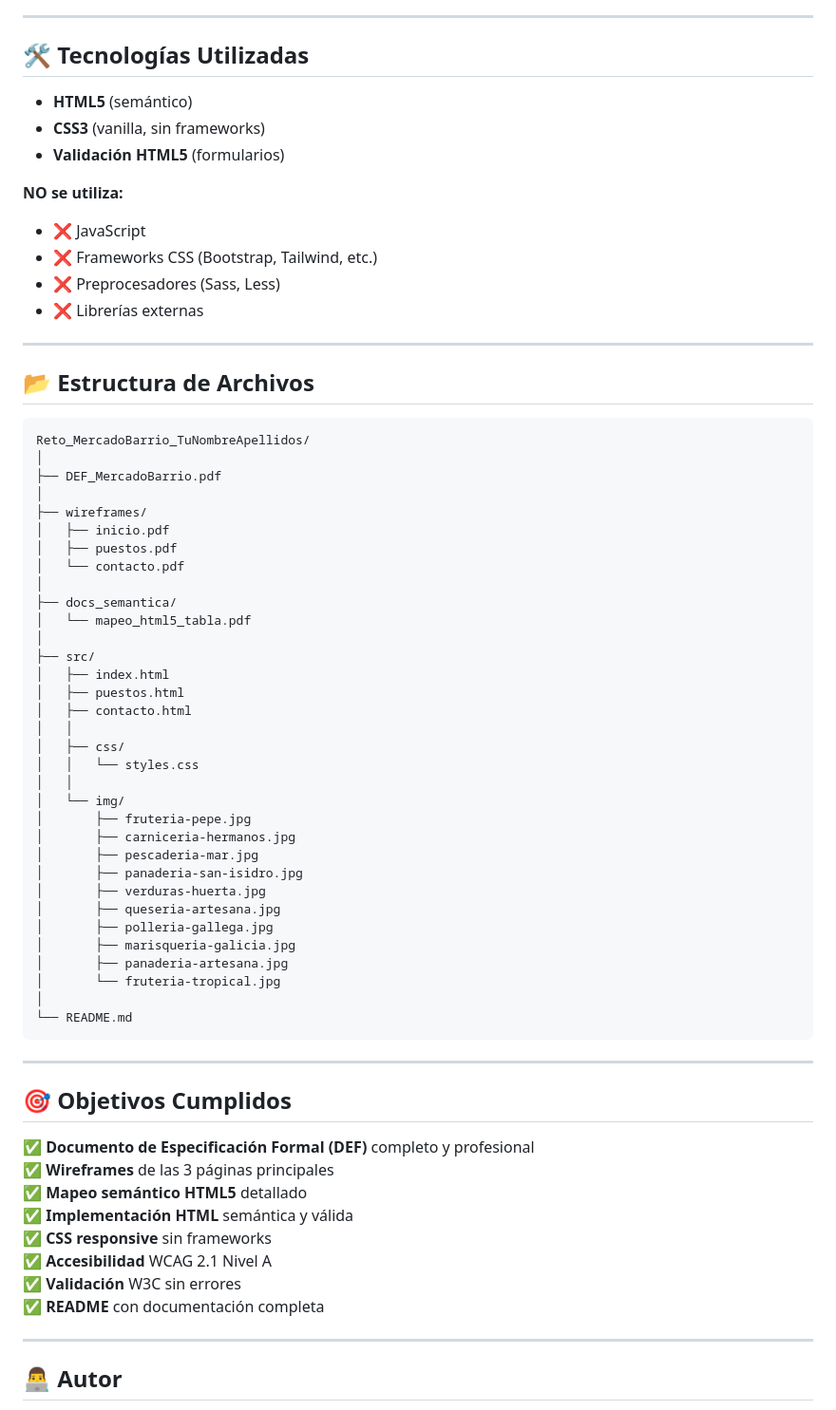
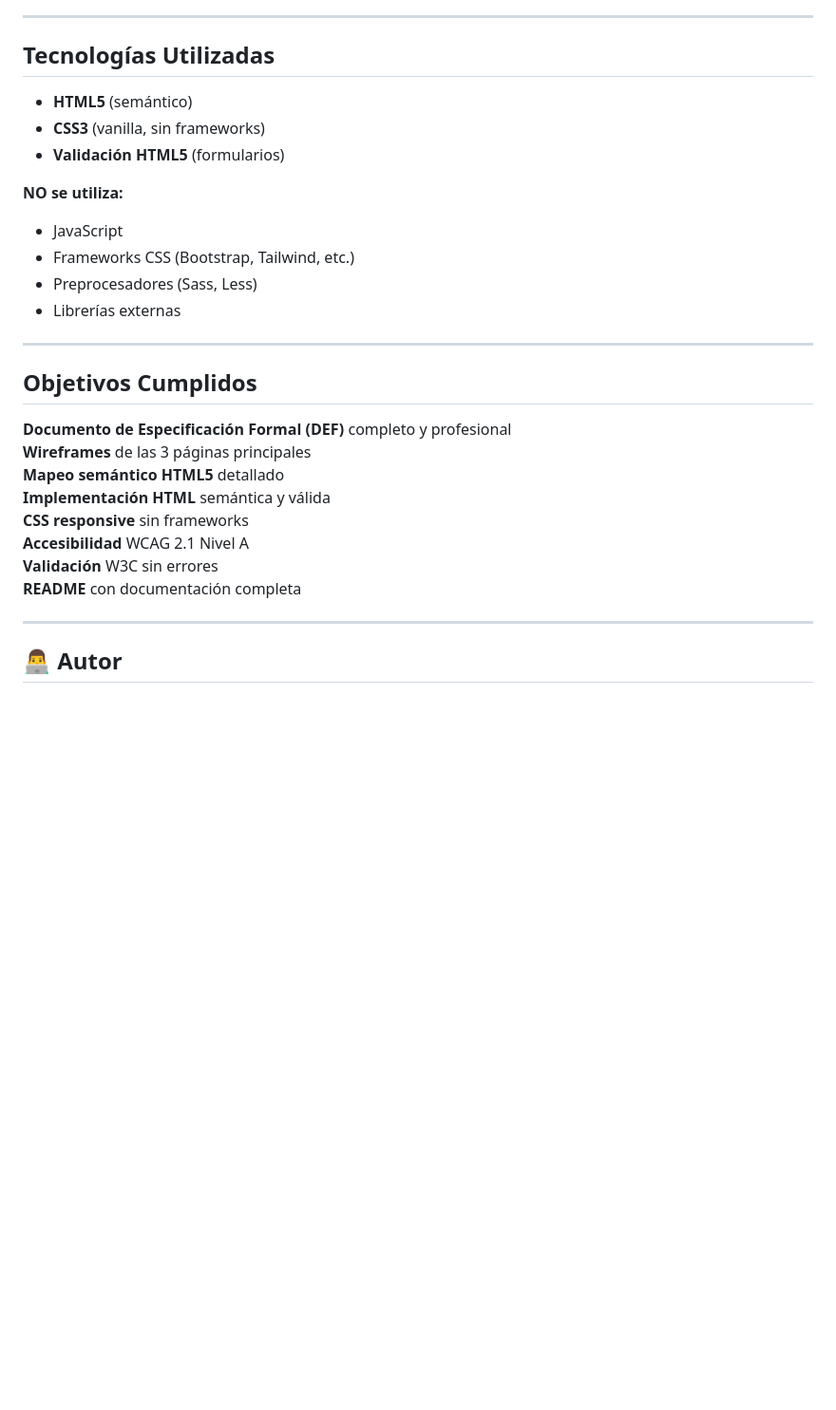
Before and after one commit to RomeoElena/mercado-barrio, a Markdown page: README.md, the part around one of its changes. Shown at 95% size. Drawn GitHub-style; blank space fills up the shorter version.

````diff
--- a/README.md
+++ b/README.md
@@ -267,7 +267,7 @@ font-family: Georgia, "Times New Roman", Times, serif;
 
 ---
 
-## 🛠️ Tecnologías Utilizadas
+## Tecnologías Utilizadas
 
 - **HTML5** (semántico)
 - **CSS3** (vanilla, sin frameworks)
@@ -275,63 +275,23 @@ font-family: Georgia, "Times New Roman", Times, serif;
 
 **NO se utiliza:**
 
-- ❌ JavaScript
-- ❌ Frameworks CSS (Bootstrap, Tailwind, etc.)
-- ❌ Preprocesadores (Sass, Less)
-- ❌ Librerías externas
+- JavaScript
+- Frameworks CSS (Bootstrap, Tailwind, etc.)
+- Preprocesadores (Sass, Less)
+- Librerías externas
 
 ---
 
-## 📂 Estructura de Archivos
+## Objetivos Cumplidos
 
-```
-Reto_MercadoBarrio_TuNombreApellidos/
-│
-├── DEF_MercadoBarrio.pdf
-│
-├── wireframes/
-│   ├── inicio.pdf
-│   ├── puestos.pdf
-│   └── contacto.pdf
-│
-├── docs_semantica/
-│   └── mapeo_html5_tabla.pdf
-│
-├── src/
-│   ├── index.html
-│   ├── puestos.html
-│   ├── contacto.html
-│   │
-│   ├── css/
-│   │   └── styles.css
-│   │
-│   └── img/
-│       ├── fruteria-pepe.jpg
-│       ├── carniceria-hermanos.jpg
-│       ├── pescaderia-mar.jpg
-│       ├── panaderia-san-isidro.jpg
-│       ├── verduras-huerta.jpg
-│       ├── queseria-artesana.jpg
-│       ├── polleria-gallega.jpg
-│       ├── marisqueria-galicia.jpg
-│       ├── panaderia-artesana.jpg
-│       └── fruteria-tropical.jpg
-│
-└── README.md
-```
-
----
-
-## 🎯 Objetivos Cumplidos
-
-✅ **Documento de Especificación Formal (DEF)** completo y profesional
-✅ **Wireframes** de las 3 páginas principales
-✅ **Mapeo semántico HTML5** detallado
-✅ **Implementación HTML** semántica y válida
-✅ **CSS responsive** sin frameworks
-✅ **Accesibilidad** WCAG 2.1 Nivel A
-✅ **Validación** W3C sin errores
-✅ **README** con documentación completa
+**Documento de Especificación Formal (DEF)** completo y profesional
+**Wireframes** de las 3 páginas principales
+**Mapeo semántico HTML5** detallado
+**Implementación HTML** semántica y válida
+**CSS responsive** sin frameworks
+**Accesibilidad** WCAG 2.1 Nivel A
+**Validación** W3C sin errores
+ **README** con documentación completa
 
 ---
 
````
Also changed, not shown: other parts of README.md (+25 -25 lines).
